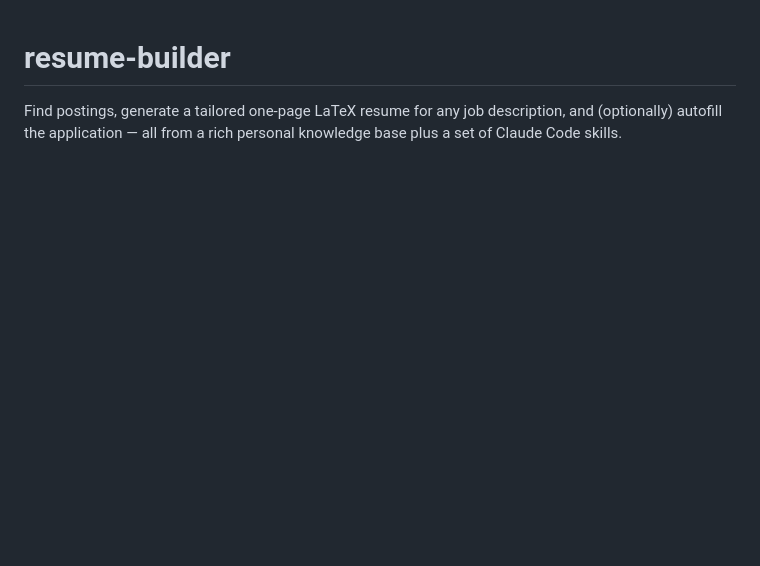
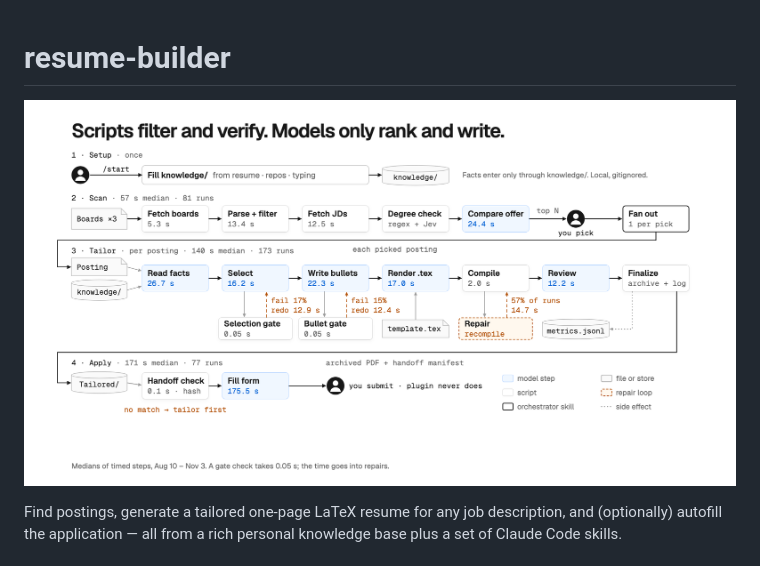
Before and after one commit to damienwin/resume-builder, a Markdown page: README.md, the part around one of its changes. GitHub-like rendering; pictures changed too: docs/pipeline-flow.png (added); blank space fills up the shorter version.

```diff
--- a/README.md
+++ b/README.md
@@ -1,4 +1,6 @@
 # resume-builder
+
+![How the pipeline fits together: scripts filter and verify, models only rank and write](docs/pipeline-flow.png)
 
 Find postings, generate a tailored one-page LaTeX resume for any job
 description, and (optionally) autofill the application — all from a rich
```
Also changed, not shown: other parts of README.md (+0 -36 lines), 11 other files.
